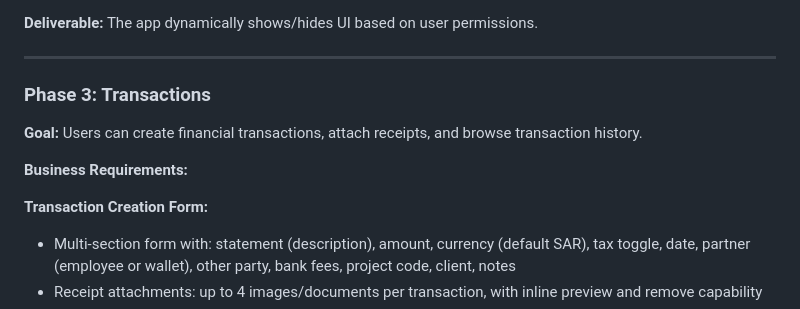
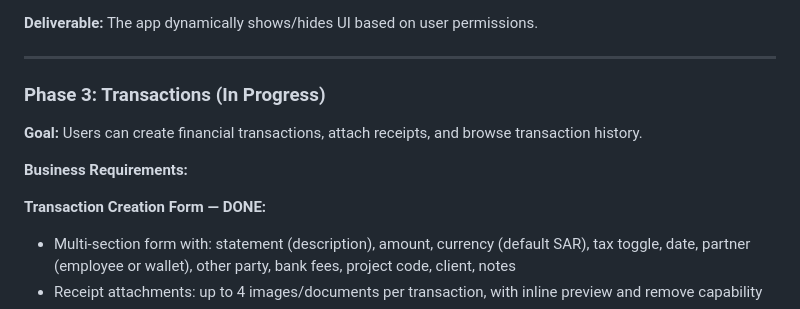
Before and after one commit to Ruqaqa/ruqaqa-mobile-app, a Markdown page: EXPO_MIGRATION_PLAN.md, the part around the change. Drawn GitHub-style.

Commit message:
Update migration plan: mark transaction form done, phase 3 in progress

```diff
--- a/EXPO_MIGRATION_PLAN.md
+++ b/EXPO_MIGRATION_PLAN.md
@@ -102,13 +102,13 @@ Since video watermarking has no reliable client-side solution in React Native, c
 
 ---
 
-### Phase 3: Transactions
+### Phase 3: Transactions (In Progress)
 
 **Goal:** Users can create financial transactions, attach receipts, and browse transaction history.
 
 **Business Requirements:**
 
-**Transaction Creation Form:**
+**Transaction Creation Form — DONE:**
 - Multi-section form with: statement (description), amount, currency (default SAR), tax toggle, date, partner (employee or wallet), other party, bank fees, project code, client, notes
 - Receipt attachments: up to 4 images/documents per transaction, with inline preview and remove capability
 - Autocomplete/search fields for: projects, clients, employees, other parties, tags — each fetched from the backend with search-as-you-type
```
